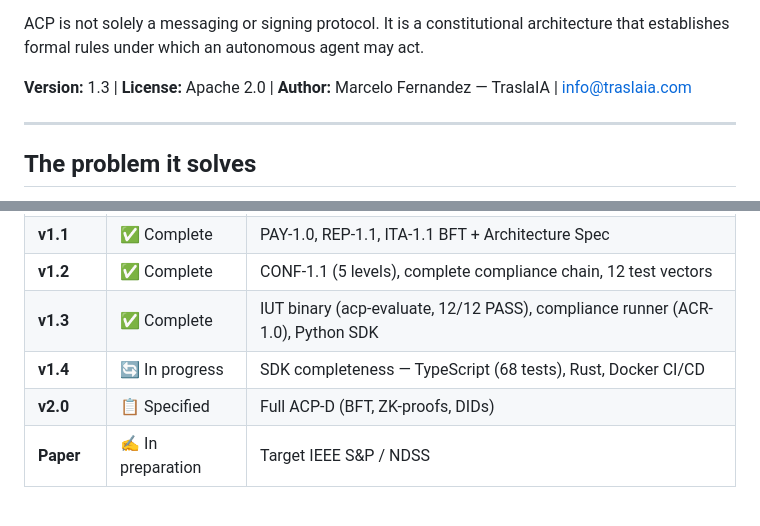
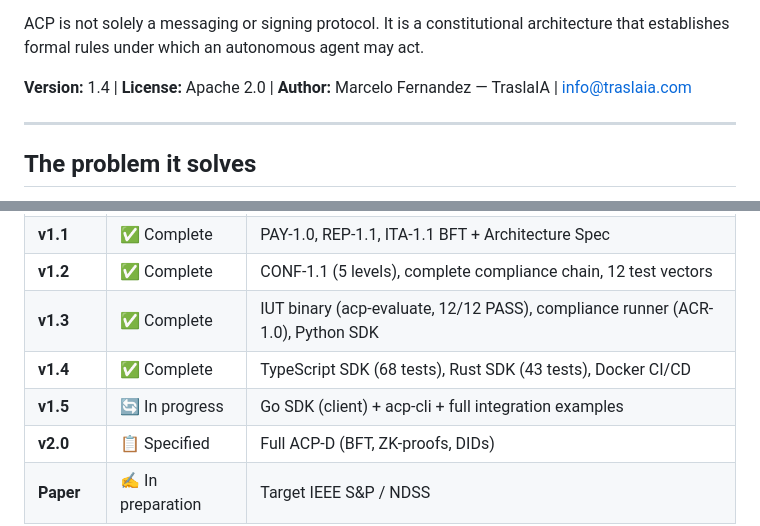
Before and after one commit to chelof100/acp-framework-en, a Markdown page: README.md, 2 parts joined by grey strips. GitHub-like rendering; blank space fills up the shorter version.

```diff
--- a/README.md
+++ b/README.md
@@ -12,7 +12,7 @@ It defines a unified framework that integrates:
 
 ACP is not solely a messaging or signing protocol. It is a constitutional architecture that establishes formal rules under which an autonomous agent may act.
 
-**Version:** 1.3 | **License:** Apache 2.0 | **Author:** Marcelo Fernandez — TraslaIA | info@traslaia.com
+**Version:** 1.4 | **License:** Apache 2.0 | **Author:** Marcelo Fernandez — TraslaIA | info@traslaia.com
 
 ---
 
@@ -318,7 +318,8 @@ console.log(result); // { decision: 'PERMIT', ... }
 | **v1.1** | ✅ Complete | PAY-1.0, REP-1.1, ITA-1.1 BFT + Architecture Spec |
 | **v1.2** | ✅ Complete | CONF-1.1 (5 levels), complete compliance chain, 12 test vectors |
 | **v1.3** | ✅ Complete | IUT binary (acp-evaluate, 12/12 PASS), compliance runner (ACR-1.0), Python SDK |
-| **v1.4** | 🔄 In progress | SDK completeness — TypeScript (68 tests), Rust, Docker CI/CD |
+| **v1.4** | ✅ Complete | TypeScript SDK (68 tests), Rust SDK (43 tests), Docker CI/CD |
+| **v1.5** | 🔄 In progress | Go SDK (client) + acp-cli + full integration examples |
 | **v2.0** | 📋 Specified | Full ACP-D (BFT, ZK-proofs, DIDs) |
 | **Paper** | ✍️ In preparation | Target IEEE S&P / NDSS |
 
```
Also changed, not shown: CHANGELOG.md (+26 -4 lines).
